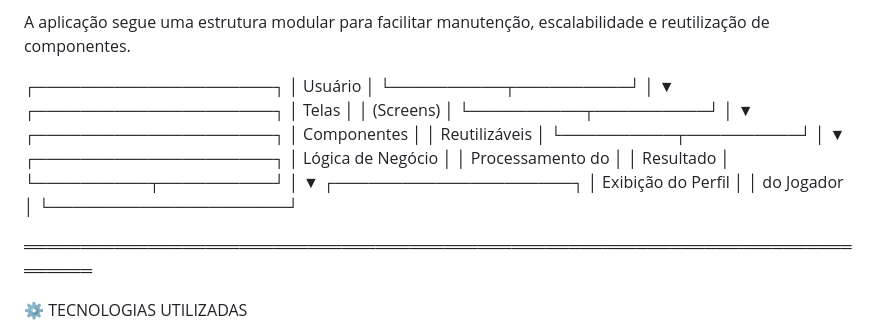
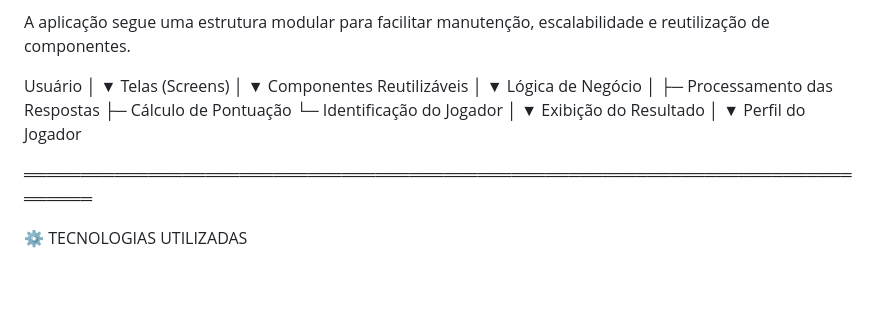
Before and after one commit to MixuriM/qualJogador, a Markdown page: README.md, the part around the change. GitHub-like rendering; blank space fills up the shorter version.

```diff
--- a/README.md
+++ b/README.md
@@ -89,34 +89,26 @@ GitHub Pages
 
 A aplicação segue uma estrutura modular para facilitar manutenção, escalabilidade e reutilização de componentes.
 
-┌─────────────────────┐
-│      Usuário        │
-└──────────┬──────────┘
-│
-▼
-┌─────────────────────┐
-│       Telas         │
-│     (Screens)       │
-└──────────┬──────────┘
-│
-▼
-┌─────────────────────┐
-│     Componentes     │
-│     Reutilizáveis   │
-└──────────┬──────────┘
-│
-▼
-┌─────────────────────┐
-│ Lógica de Negócio   │
-│  Processamento do   │
-│      Resultado      │
-└──────────┬──────────┘
-│
-▼
-┌─────────────────────┐
-│ Exibição do Perfil  │
-│    do Jogador       │
-└─────────────────────┘
+Usuário
+  │
+  ▼
+Telas (Screens)
+  │
+  ▼
+Componentes Reutilizáveis
+  │
+  ▼
+Lógica de Negócio
+  │
+  ├─ Processamento das Respostas
+  ├─ Cálculo de Pontuação
+  └─ Identificação do Jogador
+  │
+  ▼
+Exibição do Resultado
+  │
+  ▼
+Perfil do Jogador
 
 ═══════════════════════════════════════════════════════════════════════════════
 
```
